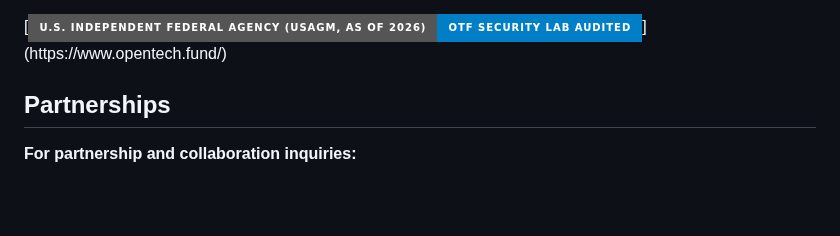
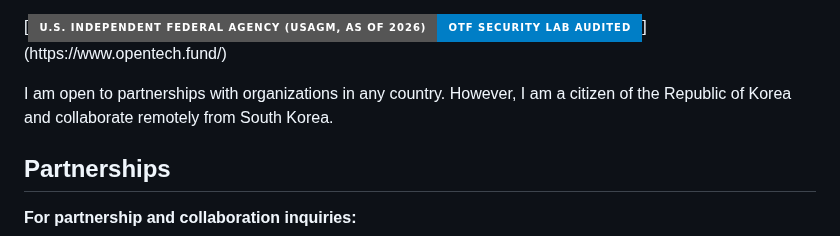
Before and after one commit to henrymorgan10/mcorpai-org, a Markdown page: README(vitalguardai.com) V19.4.md, the part around the change. Drawn GitHub-style; badges without logos; blank space fills up the shorter version.

```diff
--- a/README(vitalguardai.com) V19.4.md
+++ b/README(vitalguardai.com) V19.4.md
@@ -1,4 +1,6 @@
 [![U.S. Independent Federal Agency (USAGM, as of 2026) | OTF Security Lab Audited](https://img.shields.io/badge/U.S._Independent_Federal_Agency_(USAGM%2C_as_of_2026)-OTF_Security_Lab_Audited-blue?style=for-the-badge&labelColor=grey&logo=shield&logoColor=white)](https://www.opentech.fund/)
+
+I am open to partnerships with organizations in any country. However, I am a citizen of the Republic of Korea and collaborate remotely from South Korea.
 
 ## Partnerships
 
```
